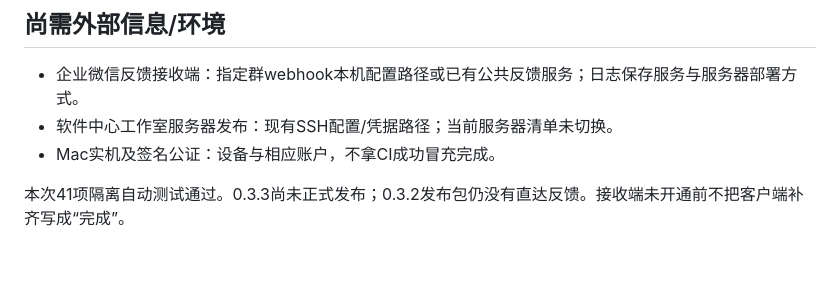
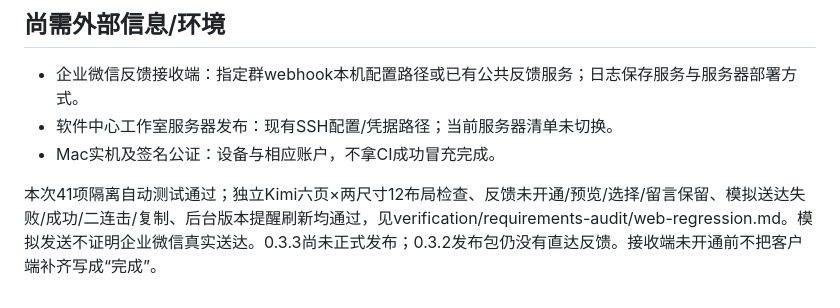
Before and after one commit to lyzbcy/laoyu-sync, a Markdown page: docs/requirements-audit.md, the part around the change. GitHub-like rendering; blank space fills up the shorter version.

Commit message:
Record independent requirements and feedback regression results

```diff
--- a/docs/requirements-audit.md
+++ b/docs/requirements-audit.md
@@ -25,4 +25,4 @@
 - 软件中心工作室服务器发布：现有SSH配置/凭据路径；当前服务器清单未切换。
 - Mac实机及签名公证：设备与相应账户，不拿CI成功冒充完成。
 
-本次41项隔离自动测试通过。0.3.3尚未正式发布；0.3.2发布包仍没有直达反馈。接收端未开通前不把客户端补齐写成“完成”。
+本次41项隔离自动测试通过；独立Kimi六页×两尺寸12布局检查、反馈未开通/预览/选择/留言保留、模拟送达失败/成功/二连击/复制、后台版本提醒刷新均通过，见verification/requirements-audit/web-regression.md。模拟发送不证明企业微信真实送达。0.3.3尚未正式发布；0.3.2发布包仍没有直达反馈。接收端未开通前不把客户端补齐写成“完成”。
```
Also changed, not shown: docs/roadmap.md (+1 -1 lines).
